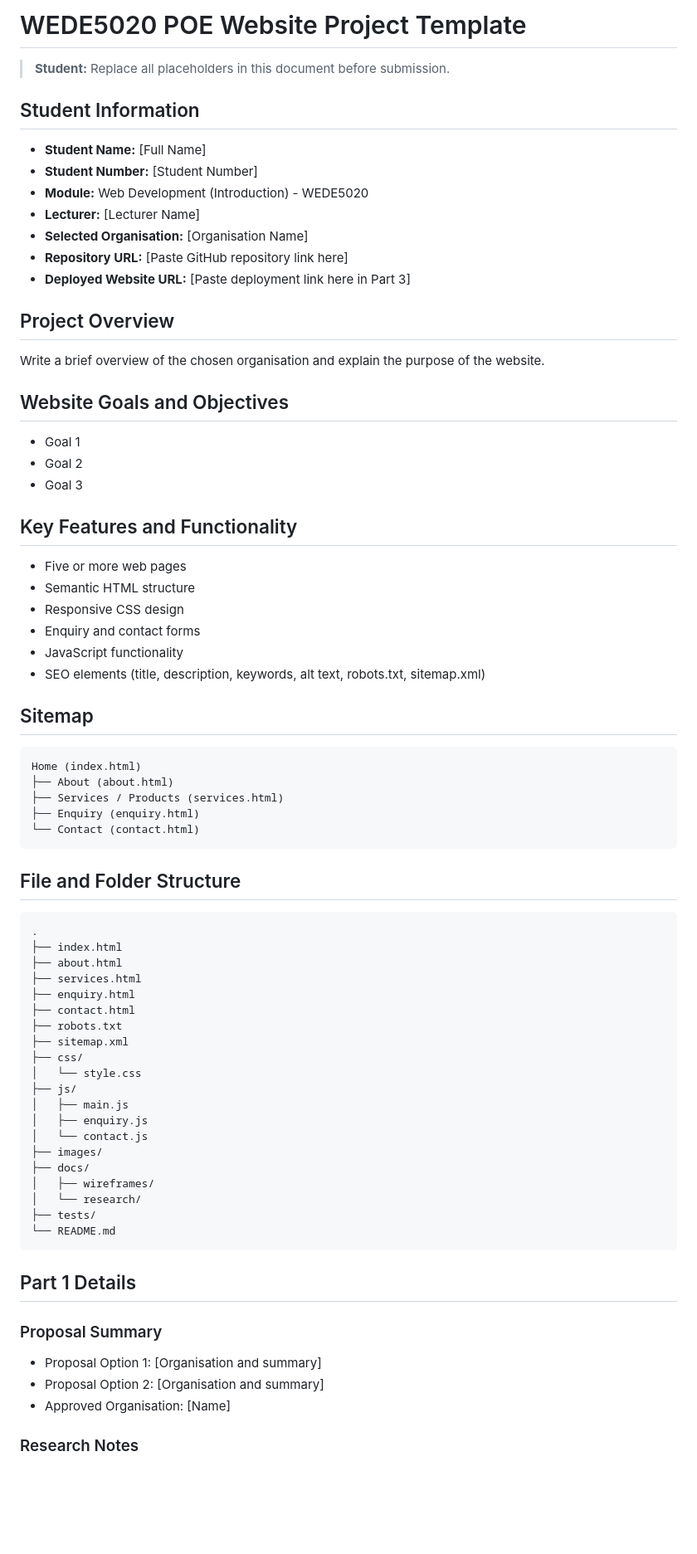
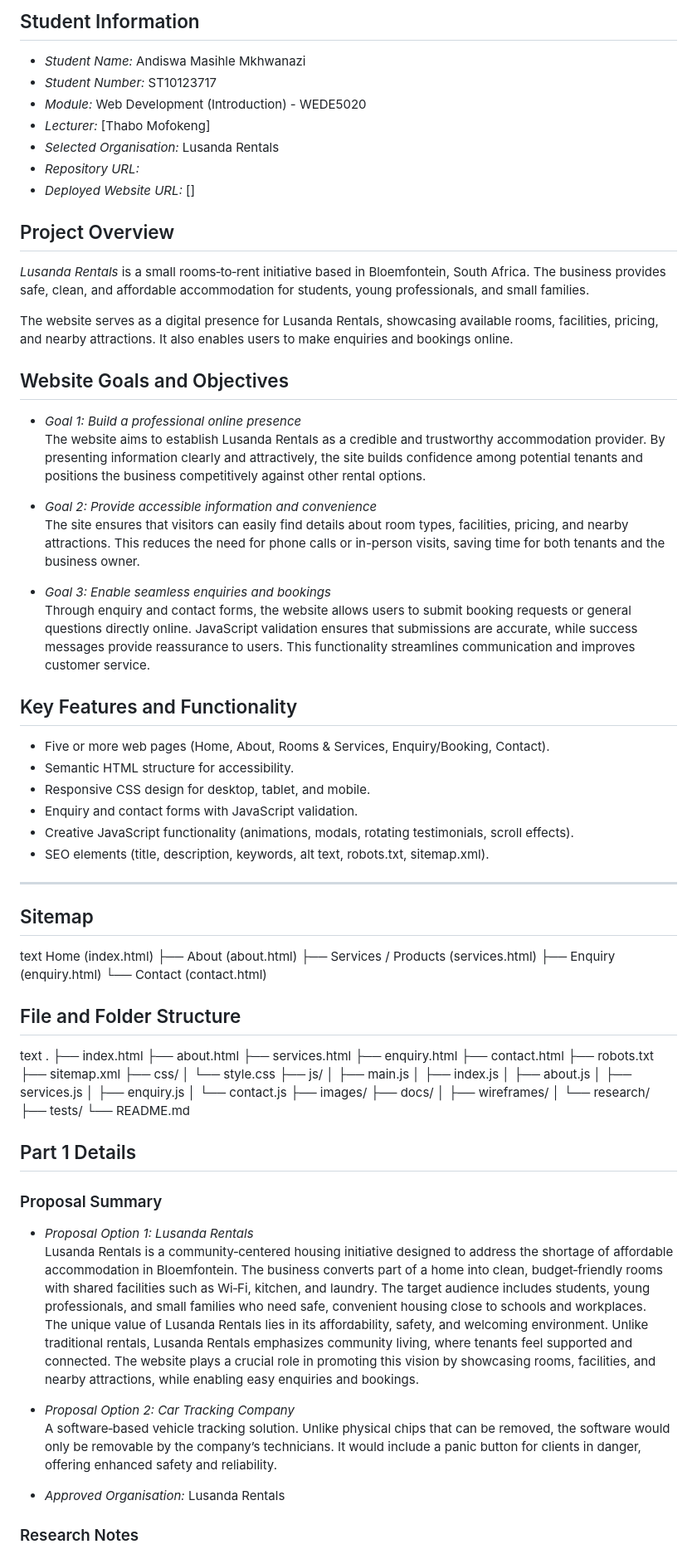
Before and after one commit to andiswamkhwanazi21-source/FINAL_POE-mainAndiswaMkhwanazi1, a Markdown page: README.md, the part around one of its changes. Shown at 83% size. Rendered like a GitHub page; blank space fills up the shorter version.

````diff
--- a/README.md
+++ b/README.md
@@ -1,43 +1,50 @@
-# WEDE5020 POE Website Project Template
+## Student Information
+- *Student Name:* Andiswa Masihle Mkhwanazi
+- *Student Number:* ST10123717
+- *Module:* Web Development (Introduction) - WEDE5020
+- *Lecturer:* [Thabo Mofokeng]
+- *Selected Organisation:* Lusanda Rentals
+- *Repository URL:* []()
+- *Deployed Website URL:* []
 
-> **Student:** Replace all placeholders in this document before submission.
-
-## Student Information
-- **Student Name:** [Full Name]
-- **Student Number:** [Student Number]
-- **Module:** Web Development (Introduction) - WEDE5020
-- **Lecturer:** [Lecturer Name]
-- **Selected Organisation:** [Organisation Name]
-- **Repository URL:** [Paste GitHub repository link here]
-- **Deployed Website URL:** [Paste deployment link here in Part 3]
 
 ## Project Overview
-Write a brief overview of the chosen organisation and explain the purpose of the website.
+*Lusanda Rentals* is a small rooms‑to‑rent initiative based in Bloemfontein, South Africa. The business provides safe, clean, and affordable accommodation for students, young professionals, and small families.
+
+The website serves as a digital presence for Lusanda Rentals, showcasing available rooms, facilities, pricing, and nearby attractions. It also enables users to make enquiries and bookings online.
+
 
 ## Website Goals and Objectives
-- Goal 1
-- Goal 2
-- Goal 3
+- *Goal 1: Build a professional online presence*
+  The website aims to establish Lusanda Rentals as a credible and trustworthy accommodation provider. By presenting information clearly and attractively, the site builds confidence among potential tenants and positions the business competitively against other rental options.
+
+- *Goal 2: Provide accessible information and convenience*
+  The site ensures that visitors can easily find details about room types, facilities, pricing, and nearby attractions. This reduces the need for phone calls or in-person visits, saving time for both tenants and the business owner.
+
+- *Goal 3: Enable seamless enquiries and bookings*
+  Through enquiry and contact forms, the website allows users to submit booking requests or general questions directly online. JavaScript validation ensures that submissions are accurate, while success messages provide reassurance to users. This functionality streamlines communication and improves customer service.
+
 
 ## Key Features and Functionality
-- Five or more web pages
-- Semantic HTML structure
-- Responsive CSS design
-- Enquiry and contact forms
-- JavaScript functionality
-- SEO elements (title, description, keywords, alt text, robots.txt, sitemap.xml)
+- Five or more web pages (Home, About, Rooms & Services, Enquiry/Booking, Contact).
+- Semantic HTML structure for accessibility.
+- Responsive CSS design for desktop, tablet, and mobile.
+- Enquiry and contact forms with JavaScript validation.
+- Creative JavaScript functionality (animations, modals, rotating testimonials, scroll effects).
+- SEO elements (title, description, keywords, alt text, robots.txt, sitemap.xml).
+
+---
 
 ## Sitemap
-```text
+text
 Home (index.html)
 ├── About (about.html)
 ├── Services / Products (services.html)
 ├── Enquiry (enquiry.html)
 └── Contact (contact.html)
-```
 
 ## File and Folder Structure
-```text
+text
 .
 ├── index.html
 ├── about.html
@@ -50,6 +57,9 @@ Home (index.html)
 │   └── style.css
 ├── js/
 │   ├── main.js
+│   ├── index.js
+│   ├── about.js
+│   ├── services.js
 │   ├── enquiry.js
 │   └── contact.js
 ├── images/
@@ -58,12 +68,17 @@ Home (index.html)
 │   └── research/
 ├── tests/
 └── README.md
-```
+
 
 ## Part 1 Details
 ### Proposal Summary
-- Proposal Option 1: [Organisation and summary]
-- Proposal Option 2: [Organisation and summary]
-- Approved Organisation: [Name]
+- *Proposal Option 1: Lusanda Rentals*
+  Lusanda Rentals is a community‑centered housing initiative designed to address the shortage of affordable accommodation in Bloemfontein. The business converts part of a home into clean, budget‑friendly rooms with shared facilities such as Wi‑Fi, kitchen, and laundry. The target audience includes students, young professionals, and small families who need safe, convenient housing close to schools and workplaces.
+  The unique value of Lusanda Rentals lies in its affordability, safety, and welcoming environment. Unlike traditional rentals, Lusanda Rentals emphasizes community living, where tenants feel supported and connected. The website plays a crucial role in promoting this vision by showcasing rooms, facilities, and nearby attractions, while enabling easy enquiries and bookings.
+
+- *Proposal Option 2: Car Tracking Company*
+  A software‑based vehicle tracking solution. Unlike physical chips that can be removed, the software would only be removable by the company’s technicians. It would include a panic button for clients in danger, offering enhanced safety and reliability.
+
+- *Approved Organisation:* Lusanda Rentals
 
 ### Research Notes
````
Also changed, not shown: other parts of README.md (+103 -28 lines).
